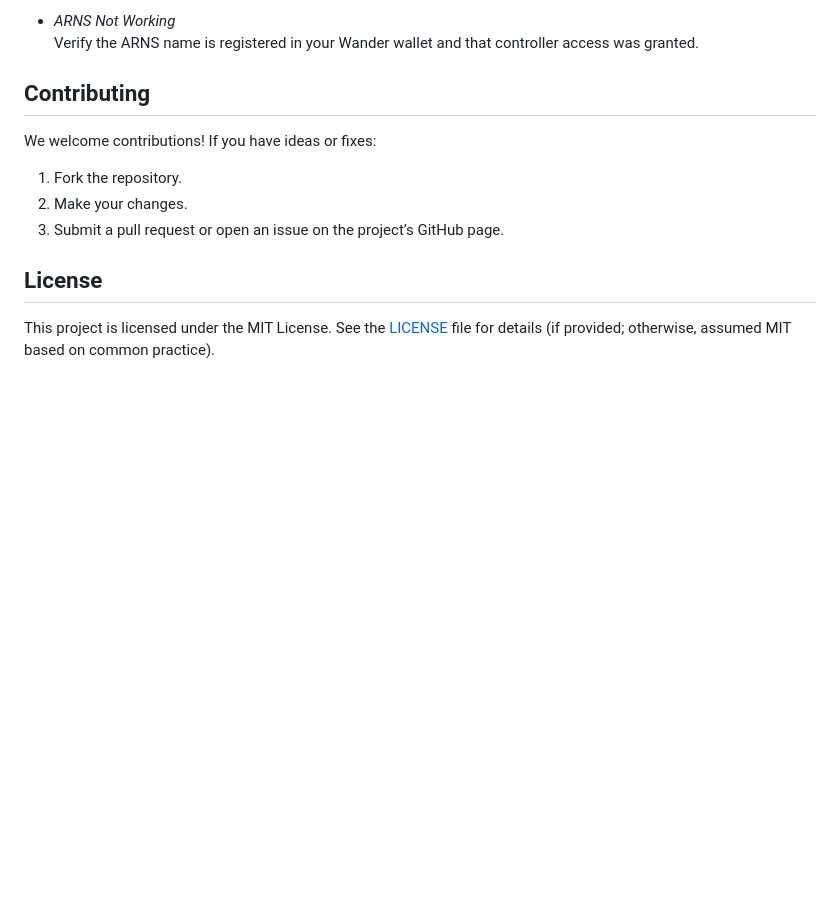
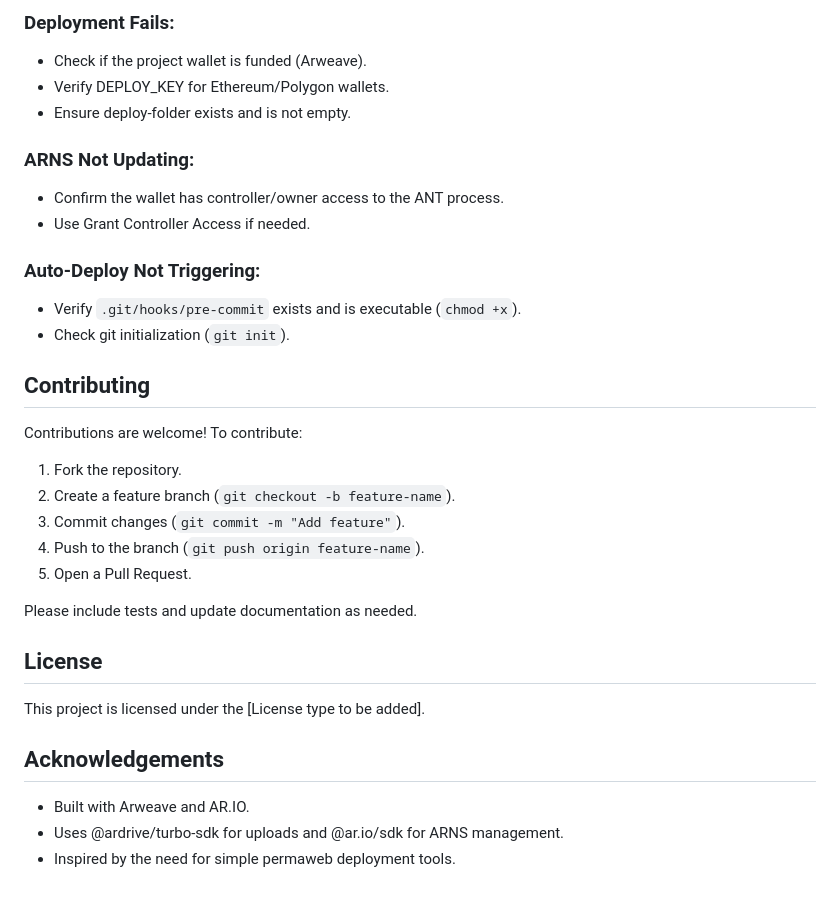
Before and after one commit to Arpitpassi/perma-deployV1, a Markdown page: README.md, the part around the change printed below. Drawn GitHub-style; blank space fills up the shorter version.

```diff
--- a/README.md
+++ b/README.md
@@ -132,14 +162,35 @@ PermaDeploy has two main components: a command-line tool (perma-deploy) and a we
 
-- *ARNS Not Working*
-  Verify the ARNS name is registered in your Wander wallet and that controller access was granted.
+### Deployment Fails:
+- Check if the project wallet is funded (Arweave).
+- Verify DEPLOY_KEY for Ethereum/Polygon wallets.
+- Ensure deploy-folder exists and is not empty.
+
+### ARNS Not Updating:
+- Confirm the wallet has controller/owner access to the ANT process.
+- Use Grant Controller Access if needed.
+
+### Auto-Deploy Not Triggering:
+- Verify `.git/hooks/pre-commit` exists and is executable (`chmod +x`).
+- Check git initialization (`git init`).
 
 ## Contributing
 
-We welcome contributions! If you have ideas or fixes:
+Contributions are welcome! To contribute:
+
 1. Fork the repository.
-2. Make your changes.
-3. Submit a pull request or open an issue on the project’s GitHub page.
+2. Create a feature branch (`git checkout -b feature-name`).
+3. Commit changes (`git commit -m "Add feature"`).
+4. Push to the branch (`git push origin feature-name`).
+5. Open a Pull Request.
+
+Please include tests and update documentation as needed.
 
 ## License
 
-This project is licensed under the MIT License. See the [LICENSE](LICENSE) file for details (if provided; otherwise, assumed MIT based on common practice).
+This project is licensed under the [License type to be added].
+
+## Acknowledgements
+
+- Built with Arweave and AR.IO.
+- Uses @ardrive/turbo-sdk for uploads and @ar.io/sdk for ARNS management.
+- Inspired by the need for simple permaweb deployment tools.
```
Also changed, not shown: other parts of README.md (+119 -89 lines).
